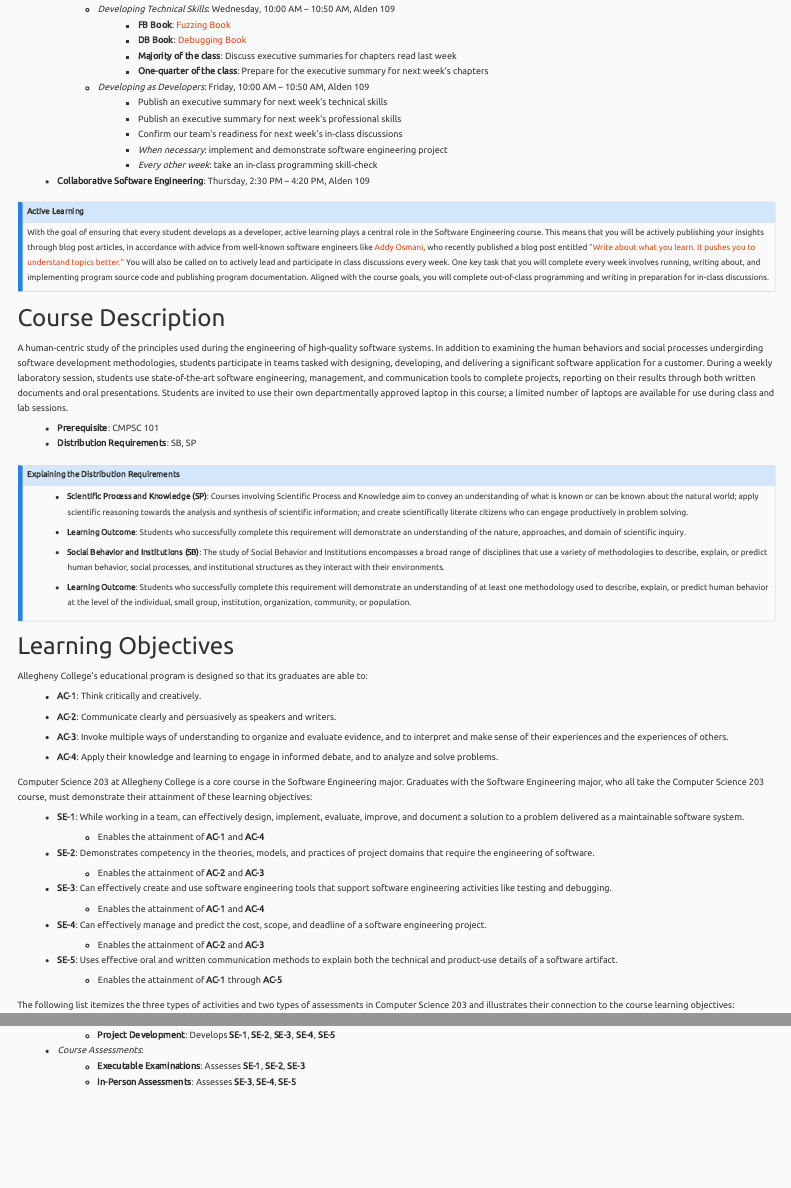
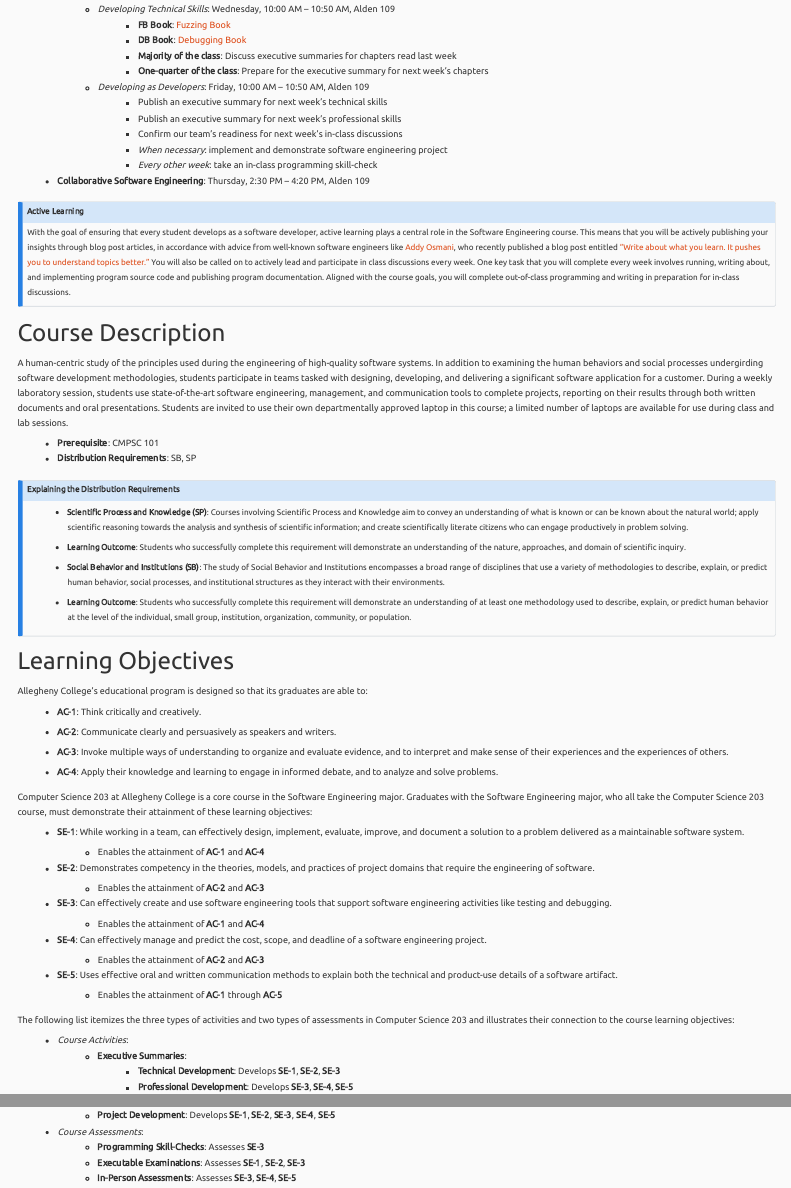
Before and after one commit to TeamDevDev/www.developerdevelopment.com, a Quarto document (syllabus/index.qmd): the page in a window 1100 px wide, from 500 px down, and a second part further down, joined at a grey line. Rendered offline with R 4.5, knitr and Pandoc in place of Quarto, with nearby package versions; menus at the side of the page are left out.

Commit message:
refactor: Revise the structuring of some learning objectives content in syllabus/index.qmd.

```diff
--- a/syllabus/index.qmd
+++ b/syllabus/index.qmd
@@ -60,18 +60,18 @@ that, by necessity, the meeting before yours may sometimes run late.
 
 ::: {.callout-note appearance="minimal" title="Active Learning"}
 
-With the goal of ensuring that every student develops as a developer, active
-learning plays a central role in the Software Engineering course. This means
-that you will be actively publishing your insights through blog post articles,
-in accordance with advice from well-known software engineers like [Addy
-Osmani](https://addyosmani.com/), who recently published a blog post entitled
-["Write about what you learn. It pushes you to understand topics
+With the goal of ensuring that every student develops as a software developer,
+active learning plays a central role in the Software Engineering course. This
+means that you will be actively publishing your insights through blog post
+articles, in accordance with advice from well-known software engineers like
+[Addy Osmani](https://addyosmani.com/), who recently published a blog post
+entitled ["Write about what you learn. It pushes you to understand topics
 better."](https://addyosmani.com/blog/write-learn/) You will also be called on
 to actively lead and participate in class discussions every week. One key task
 that you will complete every week involves running, writing about, and
 implementing program source code and publishing program documentation. Aligned
-with the course goals, you will complete out-of-class programming and writing in
-preparation for in-class discussions.
+with the course goals, you will complete out-of-class programming and writing
+in preparation for in-class discussions.
 
 :::
 
@@ -166,5 +166,4 @@ assessments in Computer Science 203 and illustrates their connection to the
 course learning objectives:
 
 - *Course Activities*:
-  - **Technical Development**: Develops **SE-1**, **SE-2**, **SE-3**
-  - **Professional Development**: Develops **SE-3**, **SE-4**, **SE-5**
+  - **Executive Summaries**:
```
Also changed, not shown: syllabus/index.qmd (3 more changed lines).
